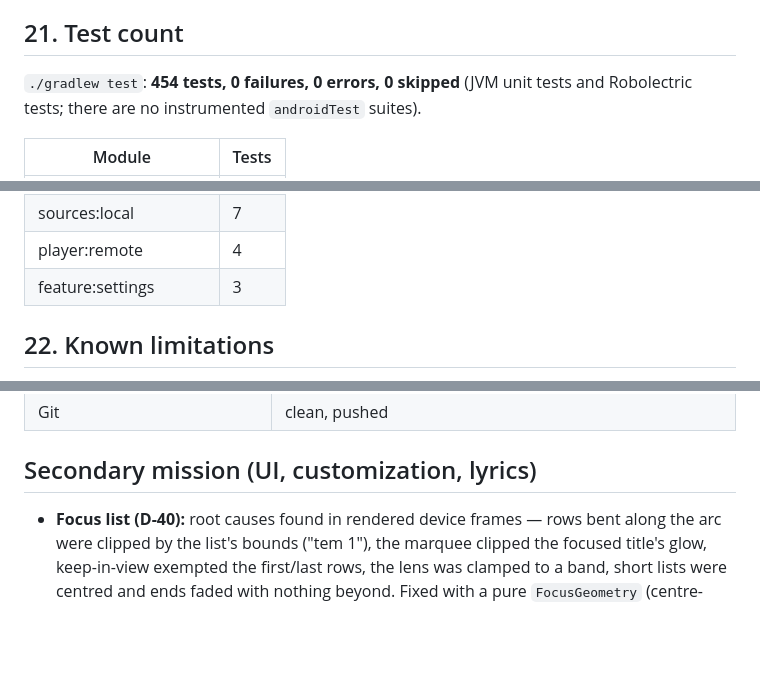
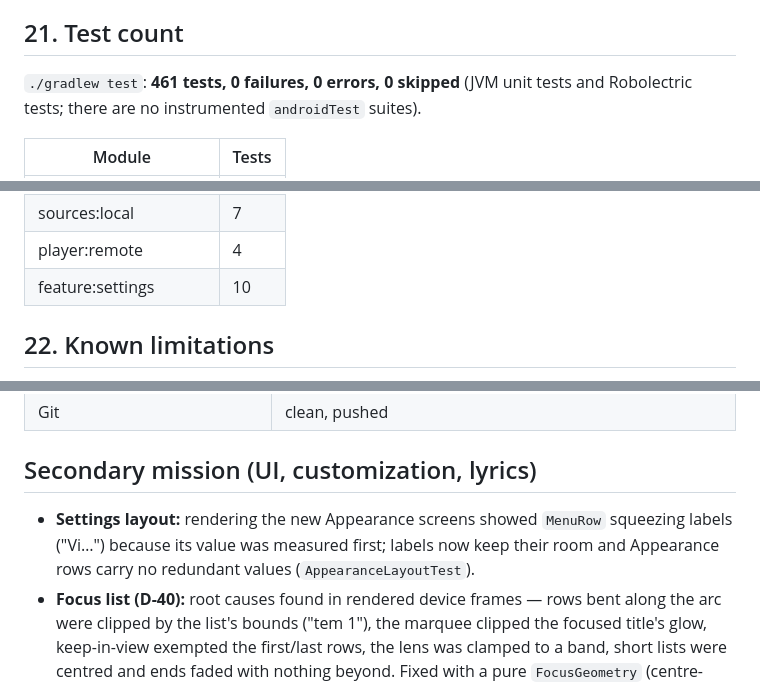
Before and after one commit to GHOSTxASR/podium-music-player, a Markdown page: docs/implementation/YOUTUBE_MUSIC_FINAL_REPORT.md, 3 parts joined by grey strips. GitHub-like rendering; blank space fills up the shorter version.

```diff
--- a/docs/implementation/YOUTUBE_MUSIC_FINAL_REPORT.md
+++ b/docs/implementation/YOUTUBE_MUSIC_FINAL_REPORT.md
@@ -156,7 +156,7 @@ questions only the phone can answer (A-1, U1–U6) and the 28 steps, is
 
 ## 21. Test count
 
-`./gradlew test`: **454 tests, 0 failures, 0 errors, 0 skipped** (JVM unit tests and Robolectric
+`./gradlew test`: **461 tests, 0 failures, 0 errors, 0 skipped** (JVM unit tests and Robolectric
 tests; there are no instrumented `androidTest` suites).
 
 | Module | Tests |
@@ -176,7 +176,7 @@ tests; there are no instrumented `androidTest` suites).
 | feature:online | 7 |
 | sources:local | 7 |
 | player:remote | 4 |
-| feature:settings | 3 |
+| feature:settings | 10 |
 
 ## 22. Known limitations
 
@@ -286,6 +289,7 @@ DEVICE SMOKE TEST: NOT RUN
 
 ## Secondary mission (UI, customization, lyrics)
 
+- **Settings layout:** rendering the new Appearance screens showed `MenuRow` squeezing labels ("Vi…") because its value was measured first; labels now keep their room and Appearance rows carry no redundant values (`AppearanceLayoutTest`).
 - **Focus list (D-40):** root causes found in rendered device frames — rows bent along the arc were
   clipped by the list's bounds ("tem 1"), the marquee clipped the focused title's glow, keep-in-view
   exempted the first/last rows, the lens was clamped to a band, short lists were centred and ends
```
Also changed, not shown: other parts of docs/implementation/YOUTUBE_MUSIC_FINAL_REPORT.md (+8 -5 lines).
